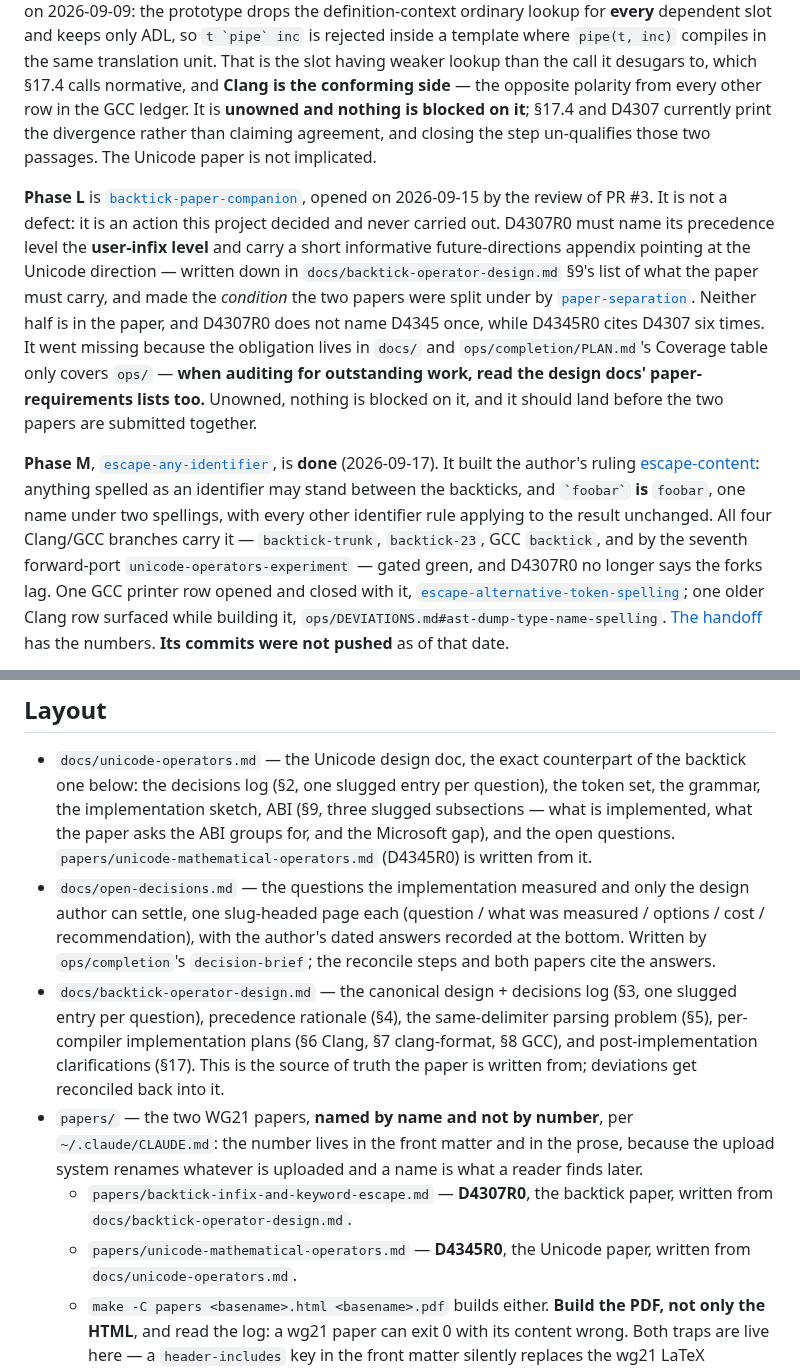
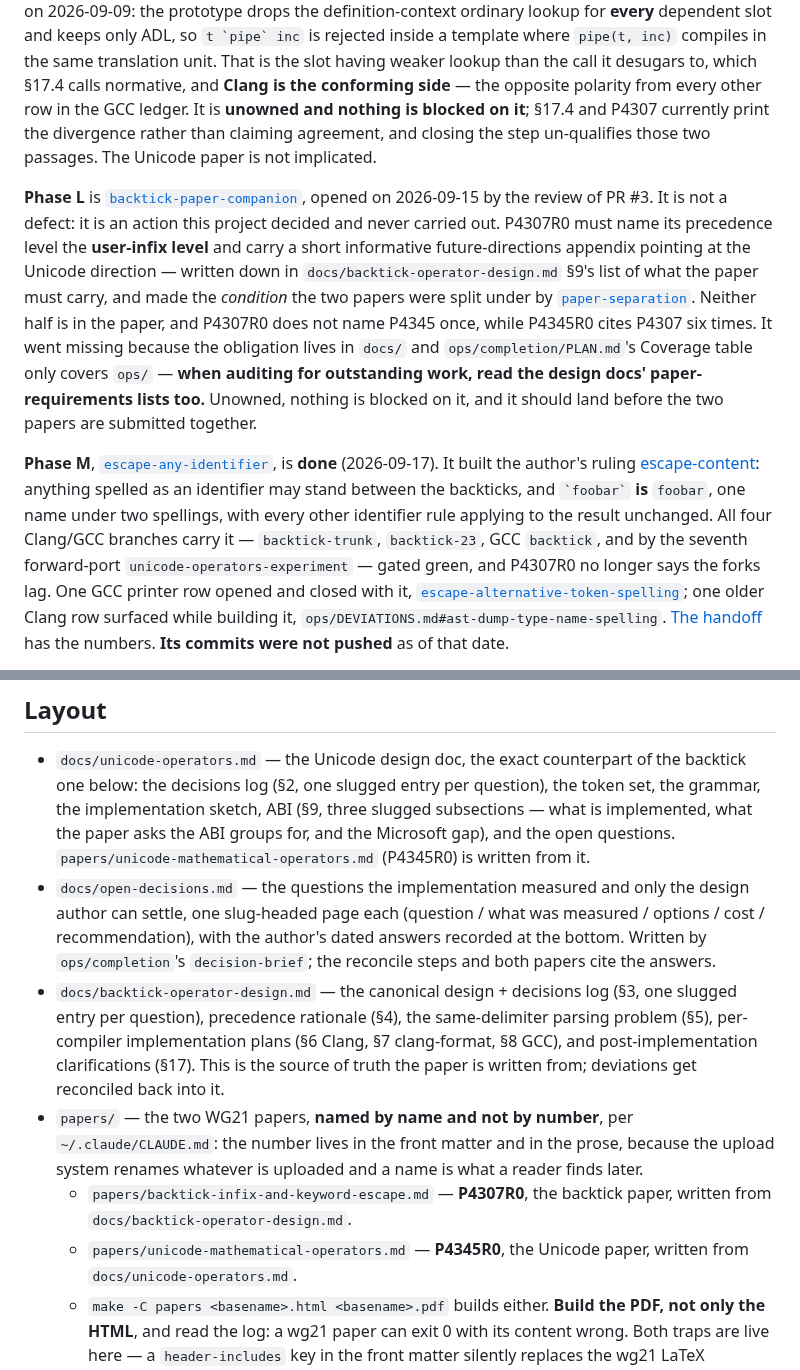
Before and after one commit to steve-downey/backtick, a Markdown page: CLAUDE.md, 2 parts joined by grey strips. Drawn GitHub-style.

```diff
--- a/CLAUDE.md
+++ b/CLAUDE.md
@@ -68,21 +68,21 @@ where `pipe(t, inc)` compiles in the same translation unit. That is the slot
 having weaker lookup than the call it desugars to, which §17.4 calls
 normative, and **Clang is the conforming side** — the opposite polarity from
 every other row in the GCC ledger. It is **unowned and nothing is blocked on
-it**; §17.4 and D4307 currently print the divergence rather than claiming
+it**; §17.4 and P4307 currently print the divergence rather than claiming
 agreement, and closing the step un-qualifies those two passages. The Unicode
 paper is not implicated.
 
 **Phase L** is
 [`backtick-paper-companion`](ops/completion/steps/backtick-paper-companion.md),
 opened on 2026-09-15 by the review of PR #3. It is not a defect: it is an
-action this project decided and never carried out. D4307R0 must name its
+action this project decided and never carried out. P4307R0 must name its
 precedence level the **user-infix level** and carry a short informative
 future-directions appendix pointing at the Unicode direction — written down
 in `docs/backtick-operator-design.md` §9's list of what the paper must carry,
 and made the *condition* the two papers were split under by
 [`paper-separation`](docs/unicode-operators.md#paper-separation). Neither half
-is in the paper, and D4307R0 does not name D4345 once, while D4345R0 cites
-D4307 six times. It went missing because the obligation lives in `docs/` and
+is in the paper, and P4307R0 does not name P4345 once, while P4345R0 cites
+P4307 six times. It went missing because the obligation lives in `docs/` and
 `ops/completion/PLAN.md`'s Coverage table only covers `ops/` — **when auditing
 for outstanding work, read the design docs' paper-requirements lists too.**
 Unowned, nothing is blocked on it, and it should land before the two papers
@@ -96,7 +96,7 @@ spelled as an identifier may stand between the backticks, and `` `foobar` ``
 **is** `foobar`, one name under two spellings, with every other identifier
 rule applying to the result unchanged. All four Clang/GCC branches carry it —
 `backtick-trunk`, `backtick-23`, GCC `backtick`, and by the seventh
-forward-port `unicode-operators-experiment` — gated green, and D4307R0 no
+forward-port `unicode-operators-experiment` — gated green, and P4307R0 no
 longer says the forks lag. One GCC printer row opened and closed with it,
 [`escape-alternative-token-spelling`](ops/gcc/DEVIATIONS.md#escape-alternative-token-spelling);
 one older Clang row surfaced while building it,
@@ -158,7 +158,7 @@ and a Status-log row so base-commit changes are not lost.
   question), the token set, the grammar, the implementation sketch, ABI (§9,
   three slugged subsections — what is implemented, what the paper asks the ABI
   groups for, and the Microsoft gap), and the open questions.
-  `papers/unicode-mathematical-operators.md` (D4345R0) is written from it.
+  `papers/unicode-mathematical-operators.md` (P4345R0) is written from it.
 - `docs/open-decisions.md` — the questions the implementation measured and
   only the design author can settle, one slug-headed page each (question /
   what was measured / options / cost / recommendation), with the author's
@@ -174,9 +174,9 @@ and a Status-log row so base-commit changes are not lost.
   `~/.claude/CLAUDE.md`: the number lives in the front matter and in the prose,
   because the upload system renames whatever is uploaded and a name is what a
   reader finds later.
-  - `papers/backtick-infix-and-keyword-escape.md` — **D4307R0**, the backtick
+  - `papers/backtick-infix-and-keyword-escape.md` — **P4307R0**, the backtick
     paper, written from `docs/backtick-operator-design.md`.
-  - `papers/unicode-mathematical-operators.md` — **D4345R0**, the Unicode
+  - `papers/unicode-mathematical-operators.md` — **P4345R0**, the Unicode
     paper, written from `docs/unicode-operators.md`.
   - `make -C papers <basename>.html <basename>.pdf` builds either. **Build the
     PDF, not only the HTML**, and read the log: a wg21 paper can exit 0 with
```
Also changed, not shown: docs/backtick-operator-design.md (+1 -1 lines), docs/unicode-operators.md (+8 -8 lines).
